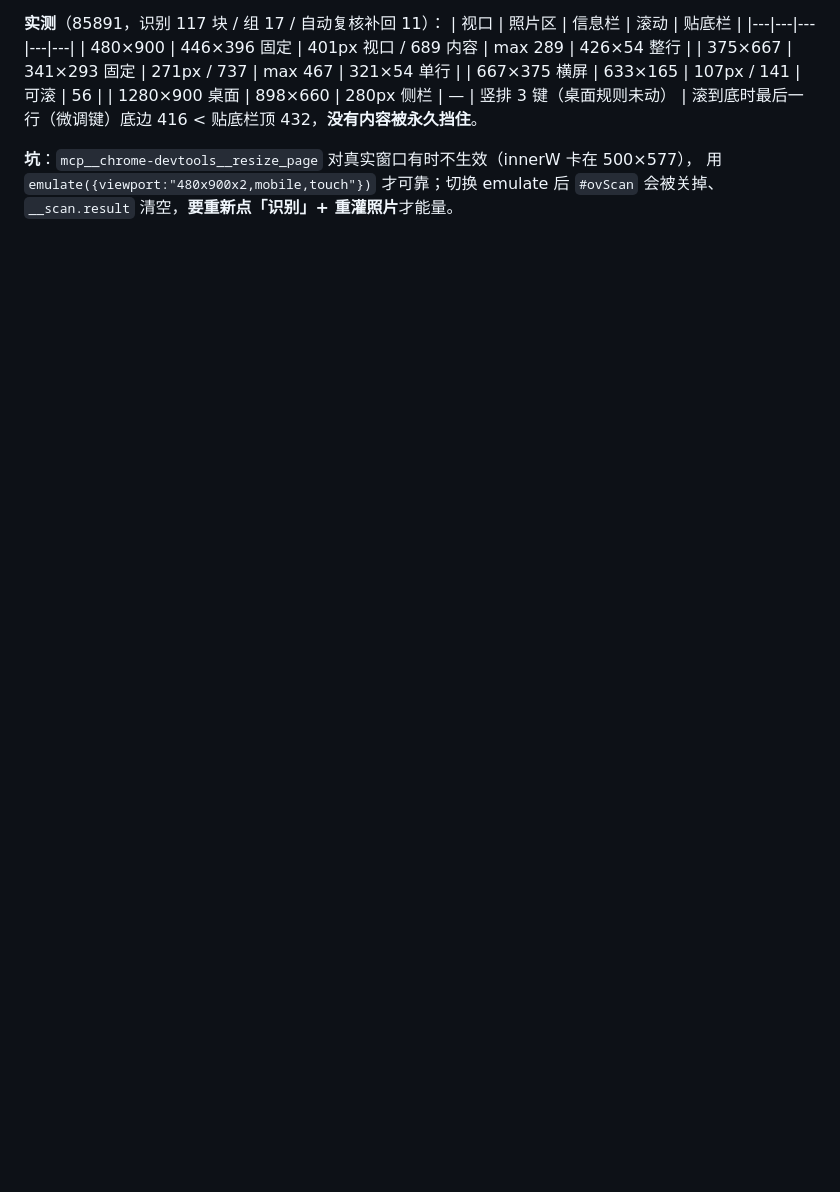
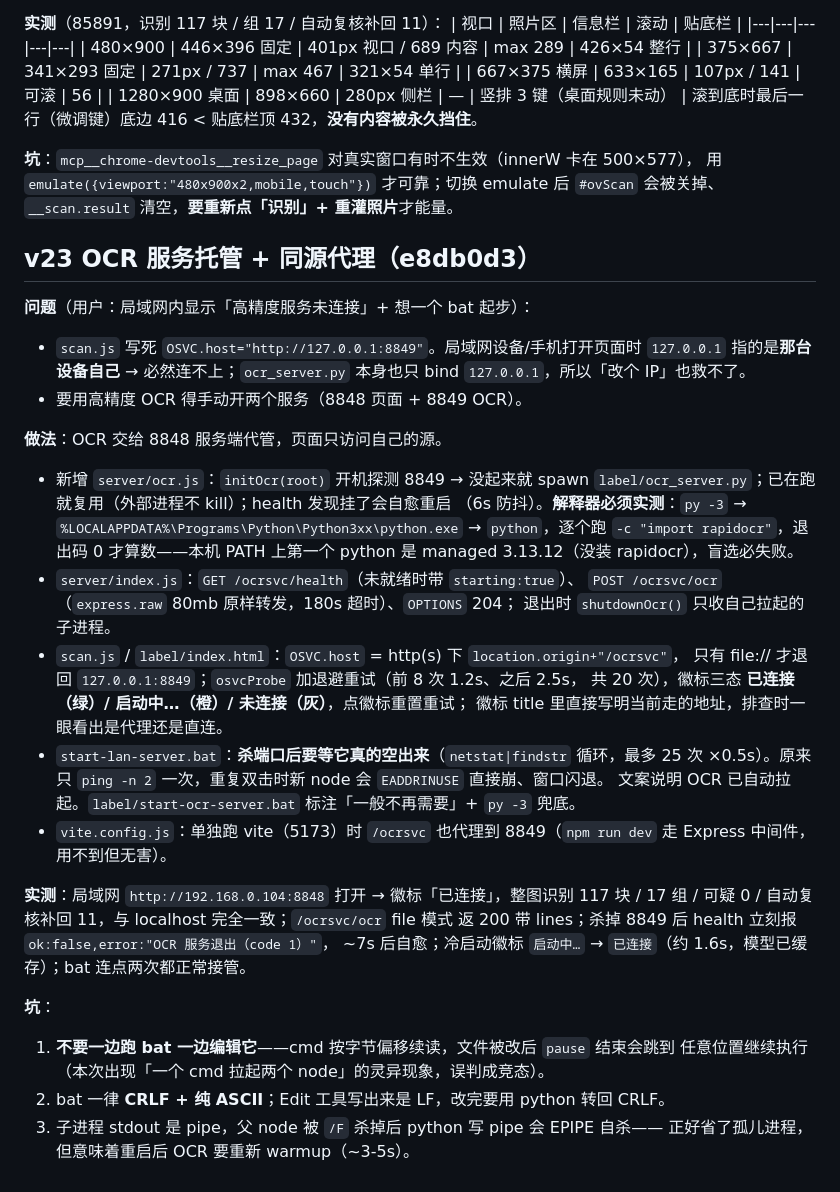
Before and after one commit to lehuaner/puzzle-resolver, a Markdown page: .workbuddy/memory/2026-10-22.md, the part around the change. Drawn GitHub-style; blank space fills up the shorter version.

Commit message:
docs(memory): 记录 v23 OCR 服务托管与 bat 起步

```diff
--- a/.workbuddy/memory/2026-10-22.md
+++ b/.workbuddy/memory/2026-10-22.md
@@ -743,3 +743,42 @@ OCR 整句漏检（det 漏检，连低置信都没有）的片，算法完全看
 **坑**：`mcp__chrome-devtools__resize_page` 对真实窗口有时不生效（innerW 卡在 500×577），
 用 `emulate({viewport:"480x900x2,mobile,touch"})` 才可靠；切换 emulate 后 `#ovScan` 会被关掉、
 `__scan.result` 清空，**要重新点「识别」+ 重灌照片**才能量。
+
+## v23 OCR 服务托管 + 同源代理（e8db0d3）
+
+**问题**（用户：局域网内显示「高精度服务未连接」+ 想一个 bat 起步）：
+- `scan.js` 写死 `OSVC.host="http://127.0.0.1:8849"`。局域网设备/手机打开页面时
+  `127.0.0.1` 指的是**那台设备自己** → 必然连不上；`ocr_server.py` 本身也只 bind
+  `127.0.0.1`，所以「改个 IP」也救不了。
+- 要用高精度 OCR 得手动开两个服务（8848 页面 + 8849 OCR）。
+
+**做法**：OCR 交给 8848 服务端代管，页面只访问自己的源。
+- 新增 `server/ocr.js`：`initOcr(root)` 开机探测 8849 → 没起来就 spawn
+  `label/ocr_server.py`；已在跑就复用（外部进程不 kill）；health 发现挂了会自愈重启
+  （6s 防抖）。**解释器必须实测**：`py -3` → `%LOCALAPPDATA%\Programs\Python\Python3xx\python.exe`
+  → `python`，逐个跑 `-c "import rapidocr"`，退出码 0 才算数——本机 PATH 上第一个
+  python 是 managed 3.13.12（没装 rapidocr），盲选必失败。
+- `server/index.js`：`GET /ocrsvc/health`（未就绪时带 `starting:true`）、
+  `POST /ocrsvc/ocr`（`express.raw` 80mb 原样转发，180s 超时）、`OPTIONS` 204；
+  退出时 `shutdownOcr()` 只收自己拉起的子进程。
+- `scan.js` / `label/index.html`：`OSVC.host` = http(s) 下 `location.origin+"/ocrsvc"`，
+  只有 file:// 才退回 `127.0.0.1:8849`；`osvcProbe` 加退避重试（前 8 次 1.2s、之后 2.5s，
+  共 20 次），徽标三态 **已连接（绿）/ 启动中…（橙）/ 未连接（灰）**，点徽标重置重试；
+  徽标 title 里直接写明当前走的地址，排查时一眼看出是代理还是直连。
+- `start-lan-server.bat`：**杀端口后要等它真的空出来**（`netstat|findstr` 循环，最多 25 次
+  ×0.5s）。原来只 `ping -n 2` 一次，重复双击时新 node 会 `EADDRINUSE` 直接崩、窗口闪退。
+  文案说明 OCR 已自动拉起。`label/start-ocr-server.bat` 标注「一般不再需要」+ `py -3` 兜底。
+- `vite.config.js`：单独跑 vite（5173）时 `/ocrsvc` 也代理到 8849（`npm run dev` 走 Express
+  中间件，用不到但无害）。
+
+**实测**：局域网 `http://192.168.0.104:8848` 打开 → 徽标「已连接」，整图识别
+117 块 / 17 组 / 可疑 0 / 自动复核补回 11，与 localhost 完全一致；`/ocrsvc/ocr` file 模式
+返 200 带 lines；杀掉 8849 后 health 立刻报 `ok:false,error:"OCR 服务退出（code 1）"`，
+~7s 后自愈；冷启动徽标 `启动中…` → `已连接`（约 1.6s，模型已缓存）；bat 连点两次都正常接管。
+
+**坑**：
+1. **不要一边跑 bat 一边编辑它**——cmd 按字节偏移续读，文件被改后 `pause` 结束会跳到
+   任意位置继续执行（本次出现「一个 cmd 拉起两个 node」的灵异现象，误判成竞态）。
+2. bat 一律 **CRLF + 纯 ASCII**；Edit 工具写出来是 LF，改完要用 python 转回 CRLF。
+3. 子进程 stdout 是 pipe，父 node 被 `/F` 杀掉后 python 写 pipe 会 EPIPE 自杀——
+   正好省了孤儿进程，但意味着重启后 OCR 要重新 warmup（~3-5s）。
```
Also changed, not shown: .workbuddy/memory/MEMORY.md (+2 -1 lines).
